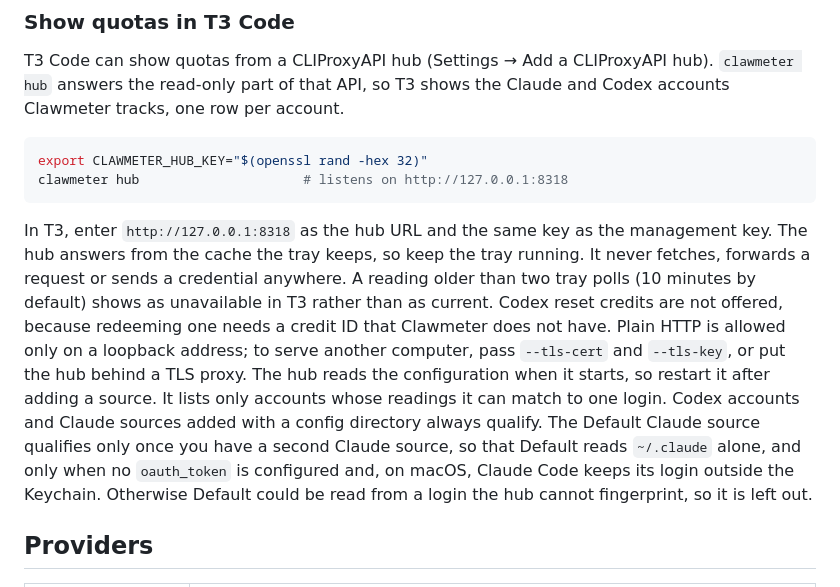
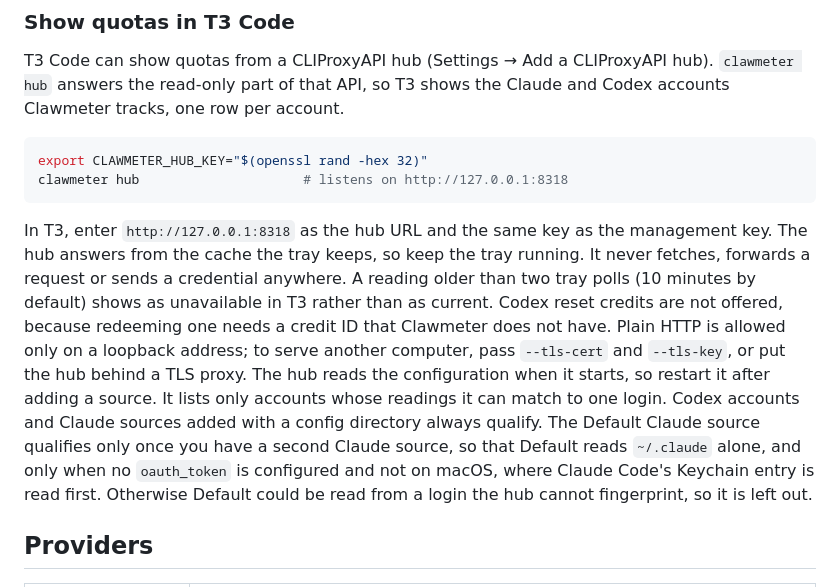
Before and after one commit to tnunamak/clawmeter, a Markdown page: README.md, the part around the change. Drawn GitHub-style.

Commit message:
docs(hub): state the macOS Default Claude limit exactly

````diff
--- a/README.md
+++ b/README.md
@@ -218,7 +218,7 @@ export CLAWMETER_HUB_KEY="$(openssl rand -hex 32)"
 clawmeter hub                     # listens on http://127.0.0.1:8318
 ```
 
-In T3, enter `http://127.0.0.1:8318` as the hub URL and the same key as the management key. The hub answers from the cache the tray keeps, so keep the tray running. It never fetches, forwards a request or sends a credential anywhere. A reading older than two tray polls (10 minutes by default) shows as unavailable in T3 rather than as current. Codex reset credits are not offered, because redeeming one needs a credit ID that Clawmeter does not have. Plain HTTP is allowed only on a loopback address; to serve another computer, pass `--tls-cert` and `--tls-key`, or put the hub behind a TLS proxy. The hub reads the configuration when it starts, so restart it after adding a source. It lists only accounts whose readings it can match to one login. Codex accounts and Claude sources added with a config directory always qualify. The Default Claude source qualifies only once you have a second Claude source, so that Default reads `~/.claude` alone, and only when no `oauth_token` is configured and, on macOS, Claude Code keeps its login outside the Keychain. Otherwise Default could be read from a login the hub cannot fingerprint, so it is left out.
+In T3, enter `http://127.0.0.1:8318` as the hub URL and the same key as the management key. The hub answers from the cache the tray keeps, so keep the tray running. It never fetches, forwards a request or sends a credential anywhere. A reading older than two tray polls (10 minutes by default) shows as unavailable in T3 rather than as current. Codex reset credits are not offered, because redeeming one needs a credit ID that Clawmeter does not have. Plain HTTP is allowed only on a loopback address; to serve another computer, pass `--tls-cert` and `--tls-key`, or put the hub behind a TLS proxy. The hub reads the configuration when it starts, so restart it after adding a source. It lists only accounts whose readings it can match to one login. Codex accounts and Claude sources added with a config directory always qualify. The Default Claude source qualifies only once you have a second Claude source, so that Default reads `~/.claude` alone, and only when no `oauth_token` is configured and not on macOS, where Claude Code's Keychain entry is read first. Otherwise Default could be read from a login the hub cannot fingerprint, so it is left out.
 
 ## Providers
 
````
